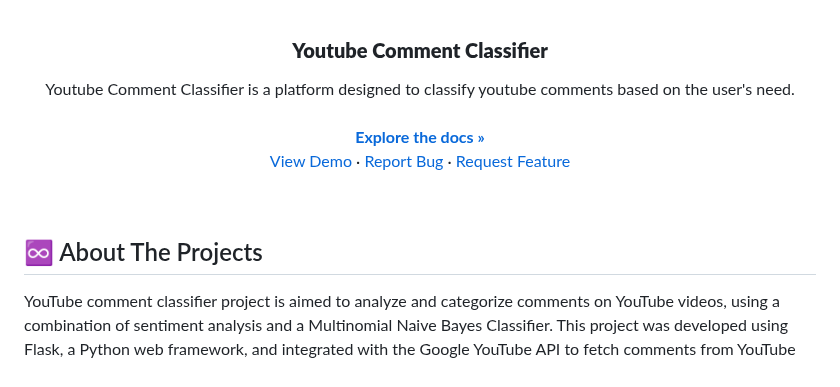
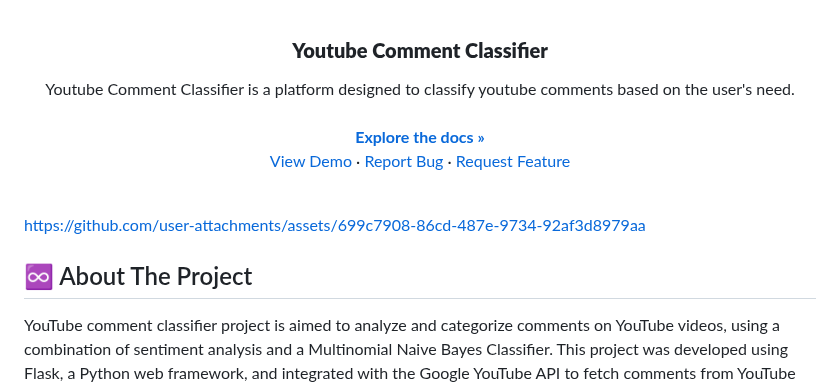
Before and after one commit to siddhesh-desai/YoutubeCommentClassifier, a Markdown page: README.md, the part around one of its changes. Drawn GitHub-style.

```diff
--- a/README.md
+++ b/README.md
@@ -5,6 +3,9 @@
 <div align="center">
 
   <h3 align="center"><b>Youtube Comment Classifier</b></h3>
+
+
+
 
   <p align="center">
     Youtube Comment Classifier is a platform designed to classify youtube comments based on the user's need.
@@ -23,7 +24,9 @@
 <!-- ABOUT THE PROJECT -->
 <br>
 
-## ♾️ About The Projects
+https://github.com/user-attachments/assets/699c7908-86cd-487e-9734-92af3d8979aa
+
+## ♾️ About The Project
 
 YouTube comment classifier project is aimed to analyze and categorize comments on YouTube videos, using a combination of sentiment analysis and a Multinomial Naive Bayes Classifier. This project was developed using Flask, a Python web framework, and integrated with the Google YouTube API to fetch comments from YouTube videos. The primary objective of this project was to efficiently filter and categorize comments into five main categories: spam, relevant, appreciation, grievance and all comments.
 
```
Also changed, not shown: other parts of README.md (+0 -2 lines).
